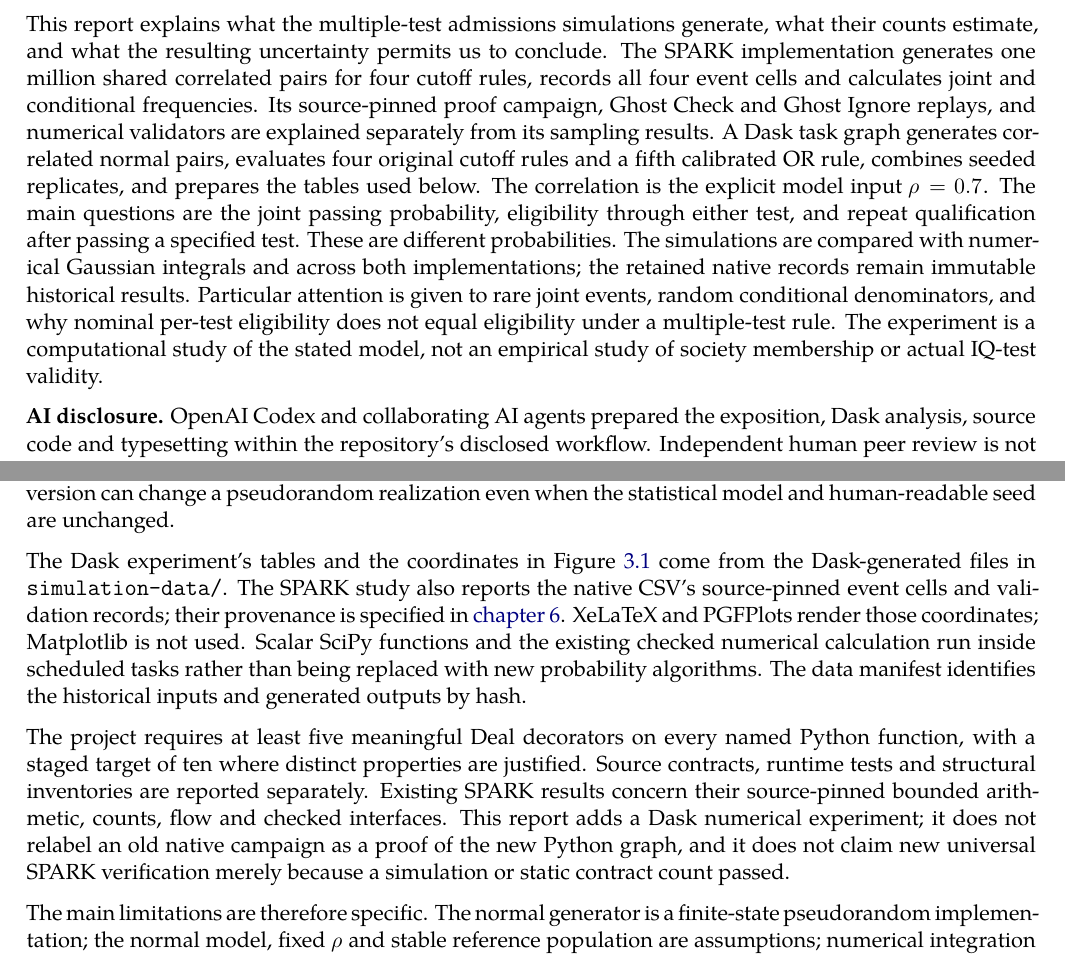
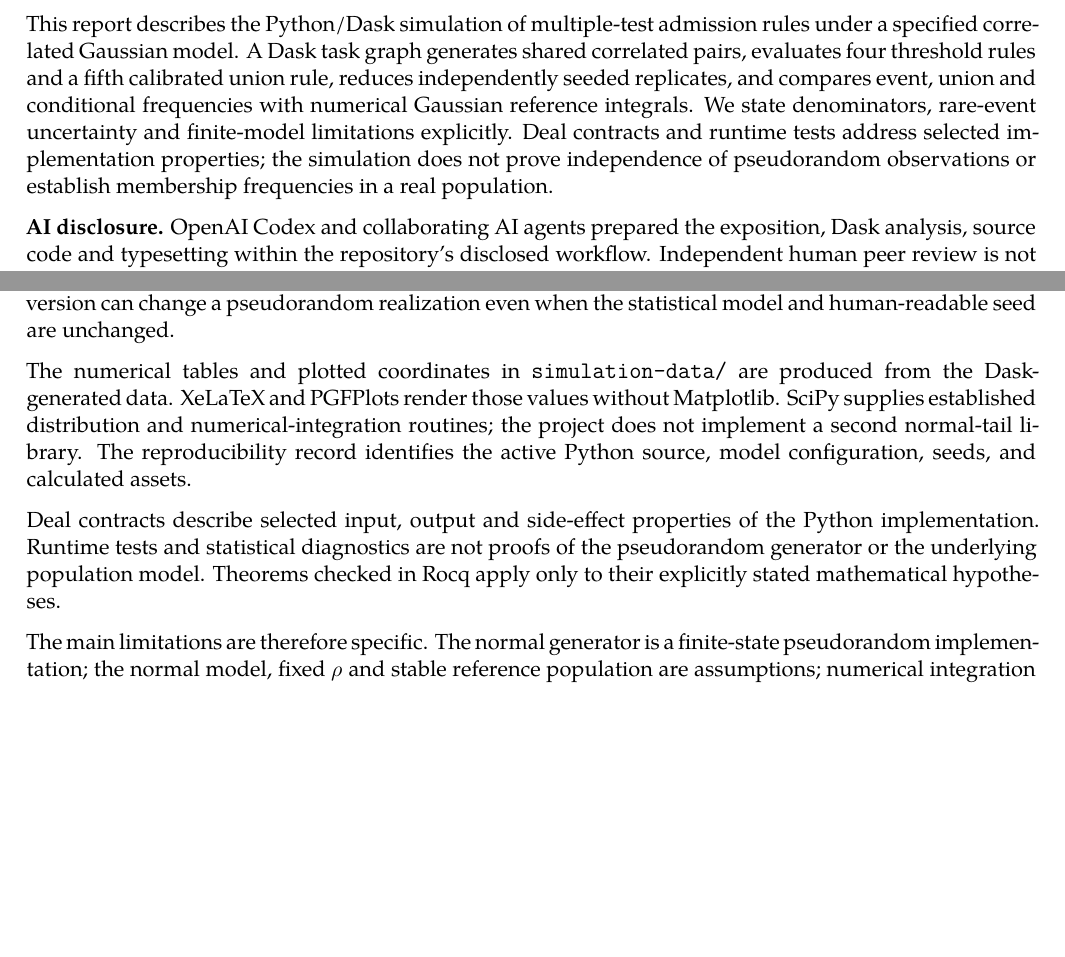
Before and after one commit to AndersH3/composite_iq_checked_claims, a LaTeX book (analyses/towers-multiple-test-admissions/towers_simulations.tex): two parts of pages 2 and 16 of 31 before the commit and two parts of pages 2 and 13 of 28 after it, joined at a grey line, cut at the place of the change, the shorter picture padded with empty space. Compiled offline with XeLaTeX; a missing font is replaced by an installed copy or a similar font.

Commit message:
Migrate six reports to Python/Dask/Deal-only active simulation and verification narratives

```diff
--- a/analyses/towers-multiple-test-admissions/towers_simulations.tex
+++ b/analyses/towers-multiple-test-admissions/towers_simulations.tex
@@ -1,9 +1,7 @@
 % !TeX program = xelatex
-% Dask schedules the numerical analysis and report build. Source-pinned SPARK
-% runtime observations and Dask results are reported as separate experiments.
 \input{../../reporting/simulation_style}
 \title{Simulating Multiple-Test Admissions}
-\subtitle{SPARK and Dask methods, results and verification limits}
+\subtitle{Python/Dask methods, results and verification limits}
 \author{\ProjectAuthor}
 \date{16 November 2026}
 
@@ -13,24 +11,16 @@
 \input{simulation-data/macros.tex}
 
 \begin{abstract}
-This report explains what the multiple-test admissions simulations generate,
-what their counts estimate, and what the resulting uncertainty permits us to
-conclude. The SPARK implementation generates one million shared correlated
-pairs for four cutoff rules, records all four event cells and calculates
-joint and conditional frequencies. Its source-pinned proof campaign,
-Ghost Check and Ghost Ignore replays, and numerical validators are explained
-separately from its sampling results. A Dask task graph generates correlated normal pairs, evaluates four
-original cutoff rules and a fifth calibrated OR rule, combines seeded
-replicates, and prepares the tables used below. The correlation is the
-explicit model input \(\rho=0.7\). The main questions are the joint passing
-probability, eligibility through either test, and repeat qualification after
-passing a specified test. These are different probabilities. The simulations
-are compared with numerical Gaussian integrals and across both implementations;
-the retained native records remain immutable historical results. Particular attention is
-given to rare joint events, random conditional denominators, and why nominal
-per-test eligibility does not equal eligibility under a multiple-test rule.
-The experiment is a computational study of the stated model, not an empirical
-study of society membership or actual IQ-test validity.
+This report describes the Python/Dask simulation of multiple-test admission
+rules under a specified correlated Gaussian model. A Dask task graph
+generates shared correlated pairs, evaluates four threshold rules and a
+fifth calibrated union rule, reduces independently seeded replicates,
+and compares event, union and conditional frequencies with numerical
+Gaussian reference integrals. We state denominators, rare-event
+uncertainty and finite-model limitations explicitly. Deal contracts
+and runtime tests address selected implementation properties; the
+simulation does not prove independence of pseudorandom observations
+or establish membership frequencies in a real population.
 \end{abstract}
 
 \noindent\textbf{AI disclosure.} OpenAI Codex and collaborating AI agents
@@ -435,23 +425,19 @@ reproducibility record \citep{daskDelayed,daskArray}. Changing chunking or a
 random-library version can change a pseudorandom realization even when the
 statistical model and human-readable seed are unchanged.
 
-The Dask experiment's tables and the coordinates in Figure~\ref{fig:towers-events} come
-from the Dask-generated files in \texttt{simulation-data/}. The SPARK study
-also reports the native CSV's source-pinned event cells and validation records;
-their provenance is specified in \cref{sec:towers-spark-study}. XeLaTeX and
-PGFPlots render those coordinates; Matplotlib is not used. Scalar SciPy
-functions and the existing checked numerical calculation run inside scheduled
-tasks rather than being replaced with new probability algorithms. The data
-manifest identifies the historical inputs and generated outputs by hash.
+The numerical tables and plotted coordinates in
+\texttt{simulation-data/} are produced from the Dask-generated data.
+XeLaTeX and PGFPlots render those values without Matplotlib. SciPy
+supplies established distribution and numerical-integration routines;
+the project does not implement a second normal-tail library.
+The reproducibility record identifies the active Python source, model
+configuration, seeds, and calculated assets.
 
-The project requires at least five meaningful Deal decorators on every named
-Python function, with a staged target of ten where distinct properties are
-justified. Source contracts, runtime tests and structural inventories are
-reported separately. Existing SPARK results concern their source-pinned
-bounded arithmetic, counts, flow and checked interfaces. This report adds a
-Dask numerical experiment; it does not relabel an old native campaign as a
-proof of the new Python graph, and it does not claim new universal SPARK
-verification merely because a simulation or static contract count passed.
+Deal contracts describe selected input, output and side-effect
+properties of the Python implementation. Runtime tests and statistical
+diagnostics are not proofs of the pseudorandom generator or the
+underlying population model. Theorems checked in Rocq apply only to
+their explicitly stated mathematical hypotheses.
 
 The main limitations are therefore specific. The normal generator is a
 finite-state pseudorandom implementation; the normal model, fixed \(\rho\)
```
Also changed, not shown: analyses/towers-multiple-test-admissions/towers_simulations.tex (6 more changed lines).
